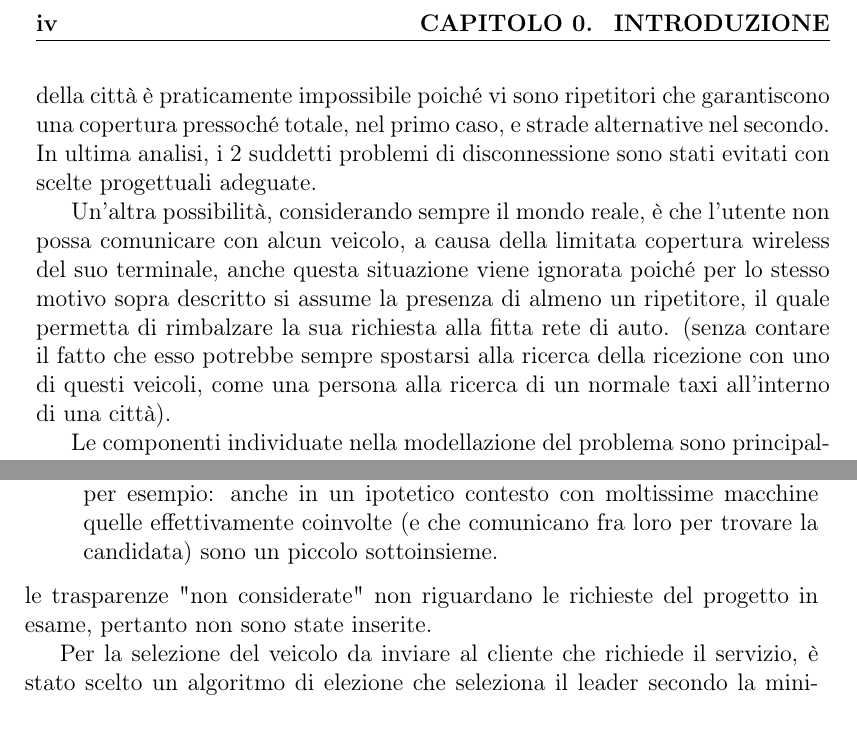
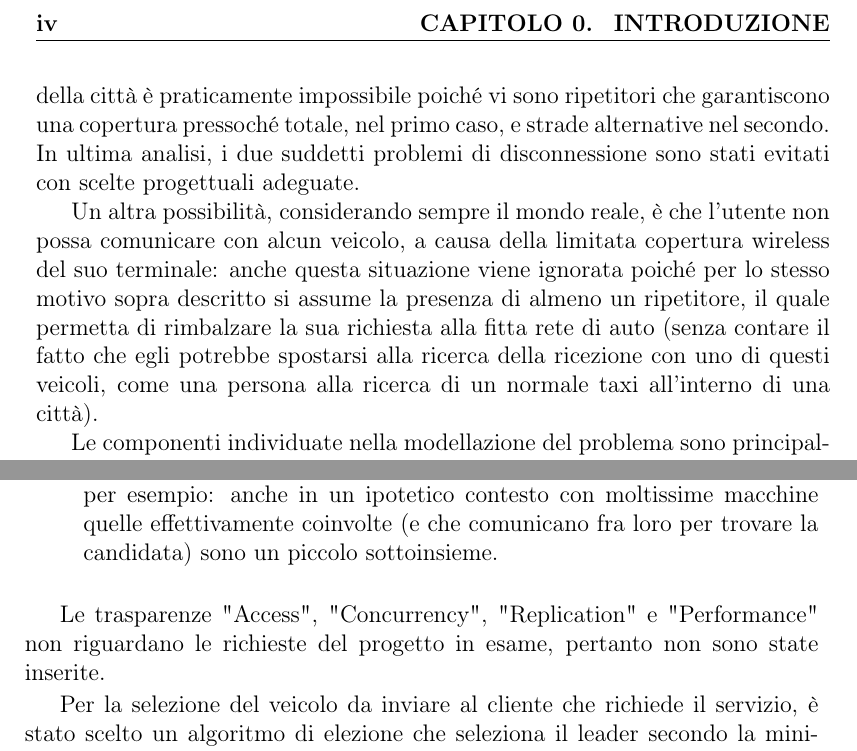
Before and after one commit to kraots94/Sistemi, a LaTeX book (relazione/progetto_finale.tex, which reads relazione/introduzione.tex): two parts of pages 4 and 5 of 25, joined at a grey line, cut so that both start at the same text. Compiled offline with pdfLaTeX.

Commit message:
Relazione | Introduzione 3

```diff
--- a/relazione/introduzione.tex
+++ b/relazione/introduzione.tex
@@ -12,9 +12,9 @@ La soluzione proposta consiste in:
 
 Alcuni problemi che potrebbero emergere in questo contesto, interessanti da affrontare nella costruzione del sistema distribuito, sono la possibilità di rottura di un veicolo, il cambio destinazione di un utente, la rottura di una strada della città.
 Si potrebbe pensare che nella realtà, un veicolo, a seguito di uno spostamento, si isoli e non sia più in grado di comunicare con le altre vetture, oppure che, a seguito dell'inagibilità di una strada, una parte della città sia isolata dal resto. In entrambi i casi i grafi che rappresentano le comunicazioni tra veicoli e la mappa della città non sarebbero più connessi; tuttavia queste situazioni non vengono prese in considerazione.
-Questa scelta progettuale è dettata dal fatto che in uno scenario reale la disconnessione delle macchine o della città è praticamente impossibile poiché vi sono ripetitori che garantiscono una copertura pressoché totale, nel primo caso, e strade alternative nel secondo. In ultima analisi, i 2 suddetti problemi di disconnessione sono stati evitati con scelte progettuali adeguate.
+Questa scelta progettuale è dettata dal fatto che in uno scenario reale la disconnessione delle macchine o della città è praticamente impossibile poiché vi sono ripetitori che garantiscono una copertura pressoché totale, nel primo caso, e strade alternative nel secondo. In ultima analisi, i due suddetti problemi di disconnessione sono stati evitati con scelte progettuali adeguate.
 
-Un'altra possibilità, considerando sempre il mondo reale, è che l'utente non possa comunicare con alcun veicolo, a causa della limitata copertura wireless del suo terminale, anche questa situazione viene ignorata poiché per lo stesso motivo sopra descritto si assume la presenza di almeno un ripetitore, il quale permetta di rimbalzare la sua richiesta alla fitta rete di auto. (senza contare il fatto che esso potrebbe sempre spostarsi alla ricerca della ricezione con uno di questi veicoli, come una persona alla ricerca di un normale taxi all'interno di una città).
+Un altra possibilità, considerando sempre il mondo reale, è che l'utente non possa comunicare con alcun veicolo, a causa della limitata copertura wireless del suo terminale: anche questa situazione viene ignorata poiché per lo stesso motivo sopra descritto si assume la presenza di almeno un ripetitore, il quale permetta di rimbalzare la sua richiesta alla fitta rete di auto (senza contare il fatto che egli potrebbe spostarsi alla ricerca della ricezione con uno di questi veicoli, come una persona alla ricerca di un normale taxi all'interno di una città).
 
 Le componenti individuate nella modellazione del problema sono principalmente tre:
 \begin{itemize}
@@ -34,7 +34,8 @@ Per questo tipo di progetto, sono state considerate le seguenti trasparenze:
 	\item Mobility transparency: questa trasperenza viene intrinsecamente garantita, considerando che la comunicazione delle entità avviene in modalità wireless e lo scopo dell'applicativo stesso è spostare alcune entità (utente e macchine).
 	\item Scaling transparency: l'aumento di clienti o di macchine non appesantisce il sistema poiché gli algoritmi utilizzati sono fin da subito scalabili, per esempio: anche in un ipotetico contesto con moltissime macchine quelle effettivamente coinvolte (e che comunicano fra loro per trovare la candidata) sono un piccolo sottoinsieme.
 \end{itemize}
-le trasparenze "non considerate" non riguardano le richieste del progetto in esame, pertanto non sono state inserite.
+
+Le trasparenze "Access", "Concurrency", "Replication" e "Performance" non riguardano le richieste del progetto in esame, pertanto non sono state inserite.
 
 Per la selezione del veicolo da inviare al cliente che richiede il servizio, è stato scelto un algoritmo di elezione che seleziona il leader secondo la minimizzazione di alcuni parametri, come per esempio la vicinanza e quanto già descritto. Un sottoinsieme di veicoli, i più vicini all'utente, concordano quindi sulla macchina candidata da inviare con l'algoritmo /nomeALgElection.
 
```
